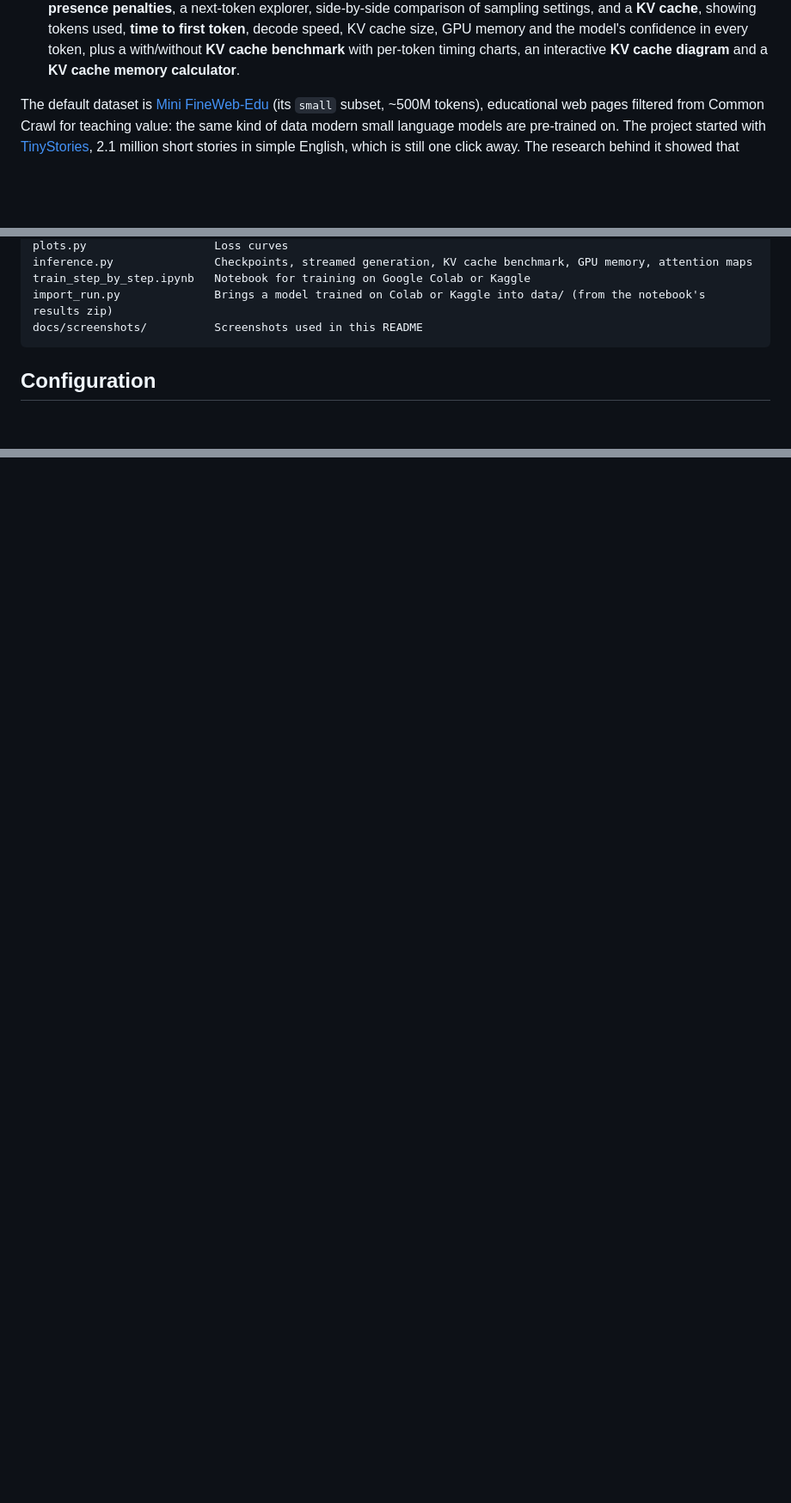
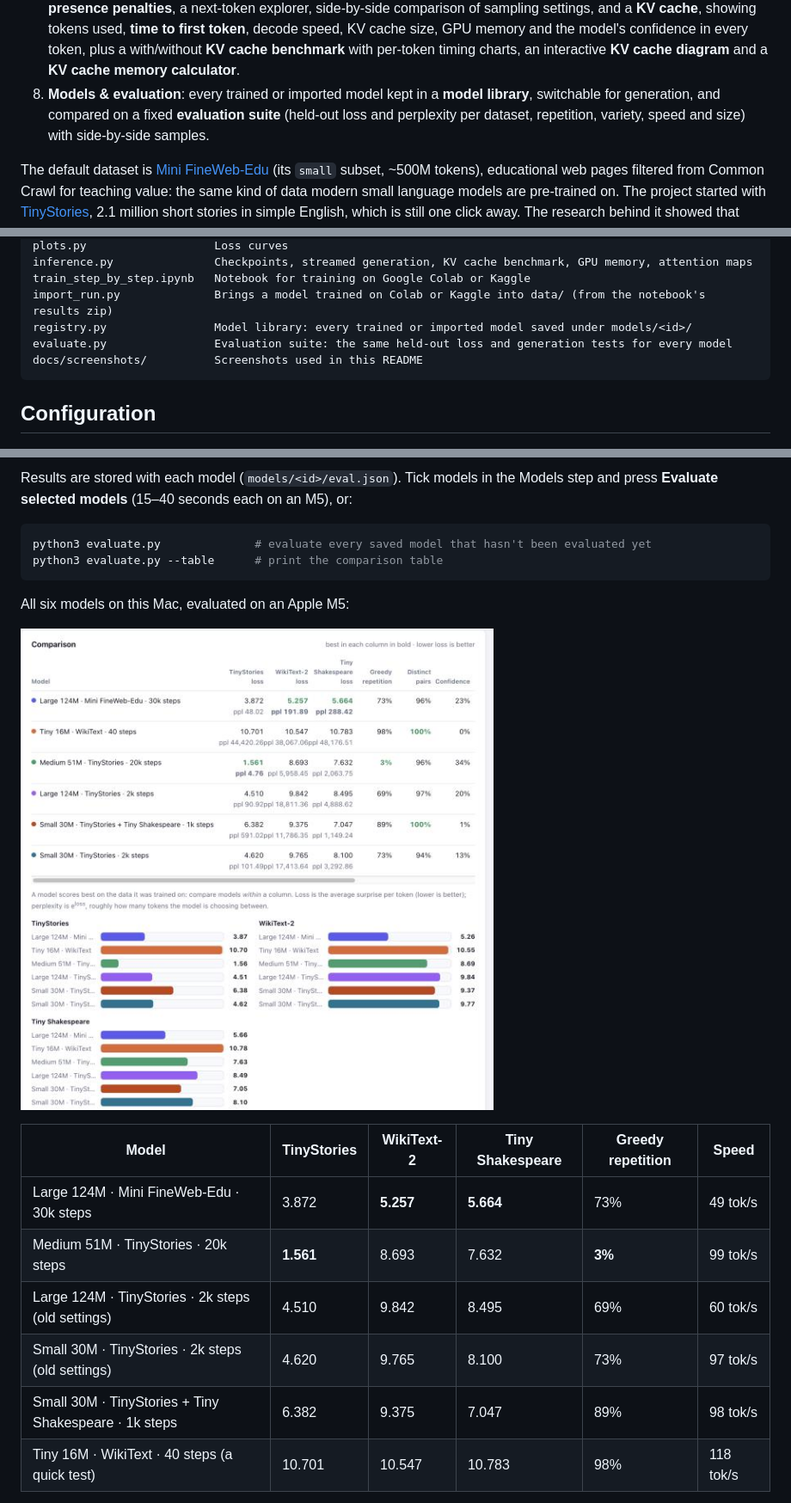
Before and after one commit to a-ramakrishnan/tinystories-ARM-model, a Markdown page: README.md, 3 parts joined by grey strips. Shown at 86% size. GitHub-like rendering; pictures changed too: docs/screenshots/models-compare.png (added); blank space fills up the shorter version.

````diff
--- a/README.md
+++ b/README.md
@@ -37,6 +37,9 @@ explains every stage of the **LLM training pipeline** in a local web app:
    tokens used, **time to first token**, decode speed, KV cache size, GPU memory and the model's confidence in
    every token, plus a with/without **KV cache benchmark** with per-token timing charts, an interactive
    **KV cache diagram** and a **KV cache memory calculator**.
+8. **Models & evaluation**: every trained or imported model kept in a **model library**, switchable for
+   generation, and compared on a fixed **evaluation suite** (held-out loss and perplexity per dataset,
+   repetition, variety, speed and size) with side-by-side samples.
 
 The default dataset is [Mini FineWeb-Edu](https://huggingface.co/datasets/BaoMinhTran/mini-fineweb-edu)
 (its `small` subset, ~500M tokens), educational web pages filtered from Common Crawl for teaching value: the
@@ -573,6 +576,8 @@ plots.py                   Loss curves
 inference.py               Checkpoints, streamed generation, KV cache benchmark, GPU memory, attention maps
 train_step_by_step.ipynb   Notebook for training on Google Colab or Kaggle
 import_run.py              Brings a model trained on Colab or Kaggle into data/ (from the notebook's results zip)
+registry.py                Model library: every trained or imported model saved under models/<id>/
+evaluate.py                Evaluation suite: the same held-out loss and generation tests for every model
 docs/screenshots/          Screenshots used in this README
 ```
 
@@ -612,0 +653,21 @@ with the same learning rate and no gradient accumulation. *Full* uses the defaul
+Results are stored with each model (`models/<id>/eval.json`). Tick models in the Models step and press
+**Evaluate selected models** (15–40 seconds each on an M5), or:
+
+```bash
+python3 evaluate.py              # evaluate every saved model that hasn't been evaluated yet
+python3 evaluate.py --table      # print the comparison table
+```
+
+All six models on this Mac, evaluated on an Apple M5:
+
+![Comparison of six models: held-out loss per dataset, repetition, variety, speed and size](docs/screenshots/models-compare.png)
+
+| Model | TinyStories | WikiText-2 | Tiny Shakespeare | Greedy repetition | Speed |
+|---|---|---|---|---|---|
+| Large 124M · Mini FineWeb-Edu · 30k steps | 3.872 | **5.257** | **5.664** | 73% | 49 tok/s |
+| Medium 51M · TinyStories · 20k steps | **1.561** | 8.693 | 7.632 | **3%** | 99 tok/s |
+| Large 124M · TinyStories · 2k steps (old settings) | 4.510 | 9.842 | 8.495 | 69% | 60 tok/s |
+| Small 30M · TinyStories · 2k steps (old settings) | 4.620 | 9.765 | 8.100 | 73% | 97 tok/s |
+| Small 30M · TinyStories + Tiny Shakespeare · 1k steps | 6.382 | 9.375 | 7.047 | 89% | 98 tok/s |
+| Tiny 16M · WikiText · 40 steps (a quick test) | 10.701 | 10.547 | 10.783 | 98% | 118 tok/s |
+
````
Also changed, not shown: other parts of README.md (+46 -0 lines), docs/screenshots/models-library.png (added), docs/screenshots/models-samples.png (added), 9 other files.
